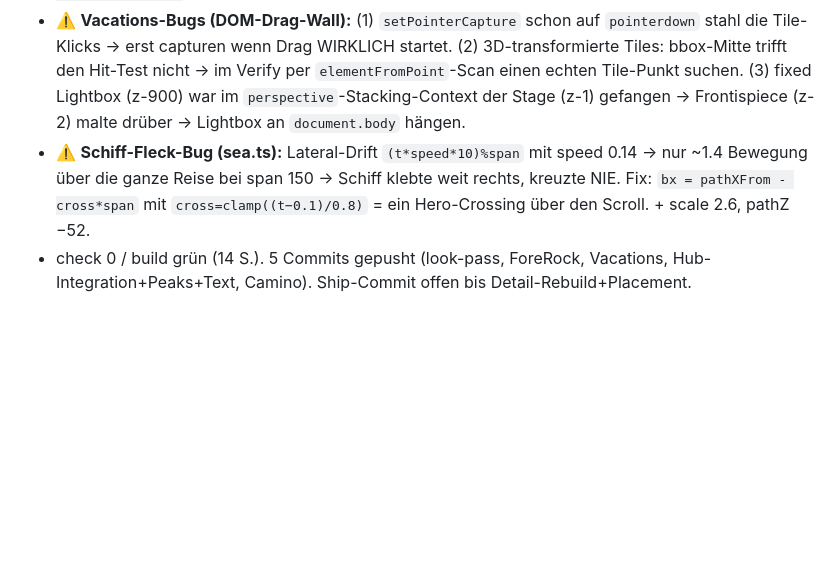
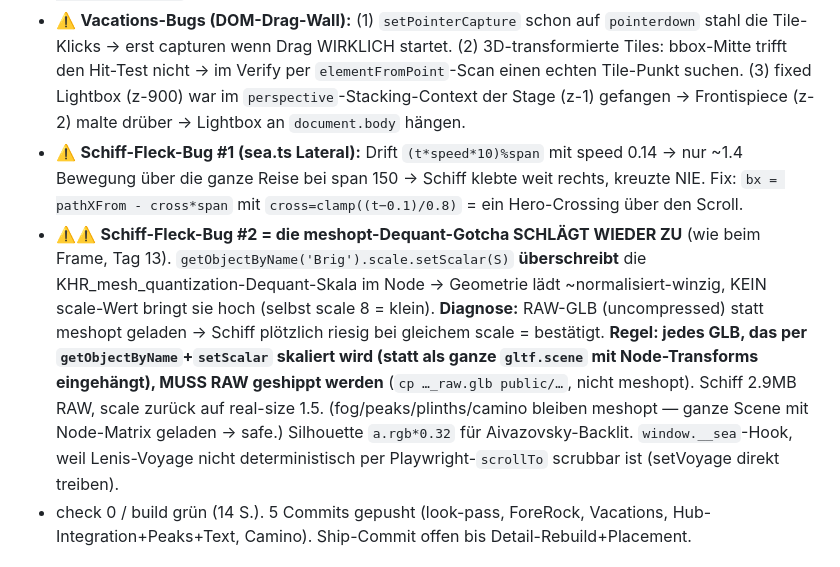
Before and after one commit to MattisEngelhardt/Website, a Markdown page: brain.md, the part around the change. Rendered like a GitHub page; blank space fills up the shorter version.

```diff
--- a/brain.md
+++ b/brain.md
@@ -305,7 +305,8 @@ Mattis: „launche mehrere opus subagents die gleichzeitig parallel … sich per
 - ⚠️ **Blender 5.1 Action-API:** das slotted-Action-System hat **`action.fcurves` entfernt** → `AttributeError`. Statt post-hoc Keyframe-Interpolation: `bpy.context.preferences.edit.keyframe_new_interpolation_type="LINEAR"` VOR `keyframe_insert`. (city_set.py macht den Quaternion-Flip-Guard eh vor dem Insert, nutzt fcurves nie — Vorlage.)
 - ⚠️ **ffmpeg fehlte; winget scheiterte am Server-Zertifikat** (gleiches CA-Problem wie npm/curl). **Lösung: `npm i -D ffmpeg-static @ffprobe-installer/ffprobe`** (npm läuft mit `--use-system-ca`), Pfade via `require('ffmpeg-static')` / `require('@ffprobe-installer/ffprobe').path` → `FFMPEG_PATH`/`FFPROBE_PATH` env an das Video-Script. Lightbox-Videos müssen **gekappt** werden (`-t 30 -maxrate 3.5M`) sonst >25MB Cloudflare-Limit (ein Clip war 183MB).
 - ⚠️ **Vacations-Bugs (DOM-Drag-Wall):** (1) `setPointerCapture` schon auf `pointerdown` stahl die Tile-Klicks → erst capturen wenn Drag WIRKLICH startet. (2) 3D-transformierte Tiles: bbox-Mitte trifft den Hit-Test nicht → im Verify per `elementFromPoint`-Scan einen echten Tile-Punkt suchen. (3) fixed Lightbox (z-900) war im `perspective`-Stacking-Context der Stage (z-1) gefangen → Frontispiece (z-2) malte drüber → Lightbox an `document.body` hängen.
-- ⚠️ **Schiff-Fleck-Bug (sea.ts):** Lateral-Drift `(t*speed*10)%span` mit speed 0.14 → nur ~1.4 Bewegung über die ganze Reise bei span 150 → Schiff klebte weit rechts, kreuzte NIE. Fix: `bx = pathXFrom - cross*span` mit `cross=clamp((t−0.1)/0.8)` = ein Hero-Crossing über den Scroll. + scale 2.6, pathZ −52.
+- ⚠️ **Schiff-Fleck-Bug #1 (sea.ts Lateral):** Drift `(t*speed*10)%span` mit speed 0.14 → nur ~1.4 Bewegung über die ganze Reise bei span 150 → Schiff klebte weit rechts, kreuzte NIE. Fix: `bx = pathXFrom - cross*span` mit `cross=clamp((t−0.1)/0.8)` = ein Hero-Crossing über den Scroll.
+- ⚠️⚠️ **Schiff-Fleck-Bug #2 = die meshopt-Dequant-Gotcha SCHLÄGT WIEDER ZU** (wie beim Frame, Tag 13). `getObjectByName('Brig').scale.setScalar(S)` **überschreibt** die KHR_mesh_quantization-Dequant-Skala im Node → Geometrie lädt ~normalisiert-winzig, KEIN scale-Wert bringt sie hoch (selbst scale 8 = klein). **Diagnose:** RAW-GLB (uncompressed) statt meshopt geladen → Schiff plötzlich riesig bei gleichem scale = bestätigt. **Regel: jedes GLB, das per `getObjectByName`+`setScalar` skaliert wird (statt als ganze `gltf.scene` mit Node-Transforms eingehängt), MUSS RAW geshippt werden** (`cp …_raw.glb public/…`, nicht meshopt). Schiff 2.9MB RAW, scale zurück auf real-size 1.5. (fog/peaks/plinths/camino bleiben meshopt — ganze Scene mit Node-Matrix geladen → safe.) Silhouette `a.rgb*0.32` für Aivazovsky-Backlit. `window.__sea`-Hook, weil Lenis-Voyage nicht deterministisch per Playwright-`scrollTo` scrubbar ist (setVoyage direkt treiben).
 - check 0 / build grün (14 S.). 5 Commits gepusht (look-pass, ForeRock, Vacations, Hub-Integration+Peaks+Text, Camino). Ship-Commit offen bis Detail-Rebuild+Placement.
 
 ## Design-Prinzipien (aus Recherche, nie vergessen)
```
Also changed, not shown: HANDOFF.md (+23 -21 lines), MAINPLAN.md (+1 -1 lines).
